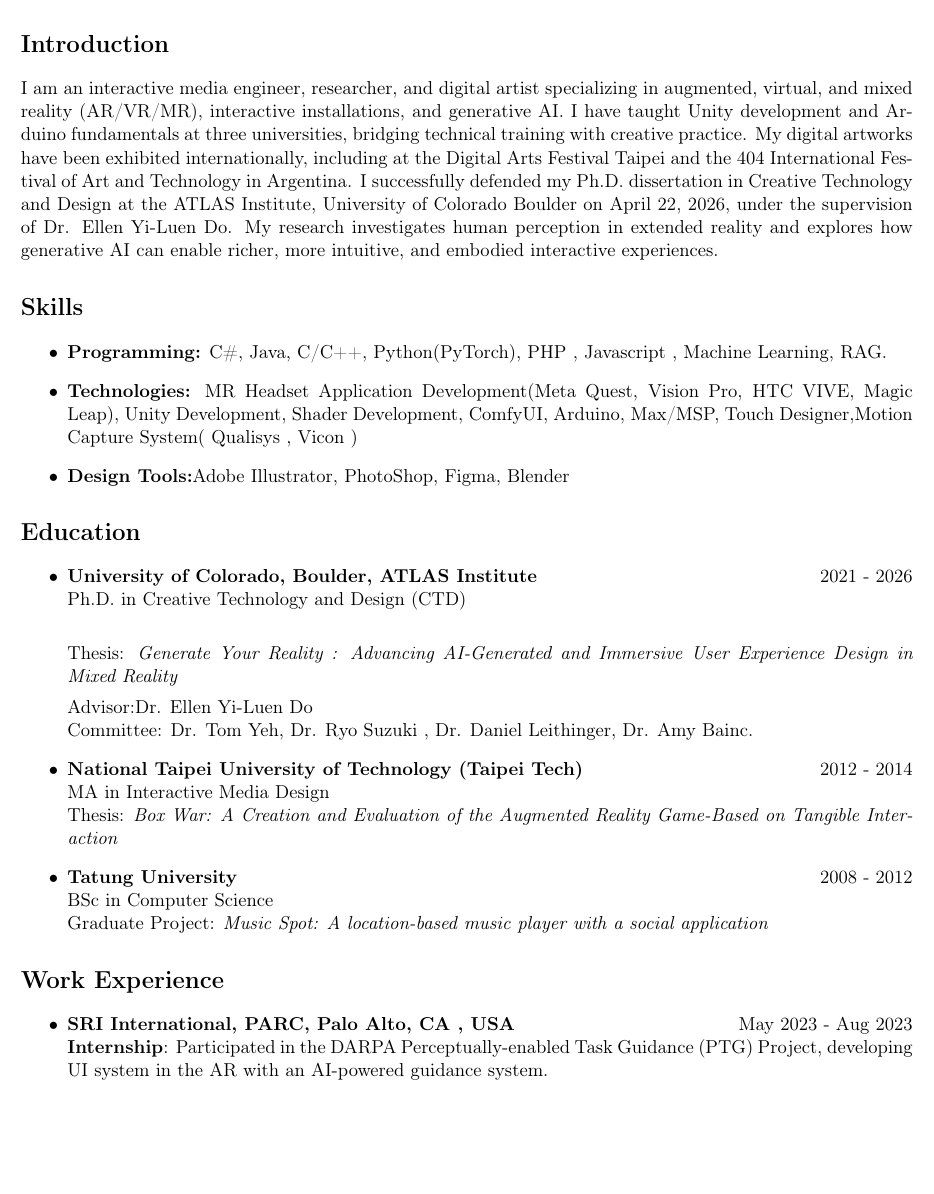
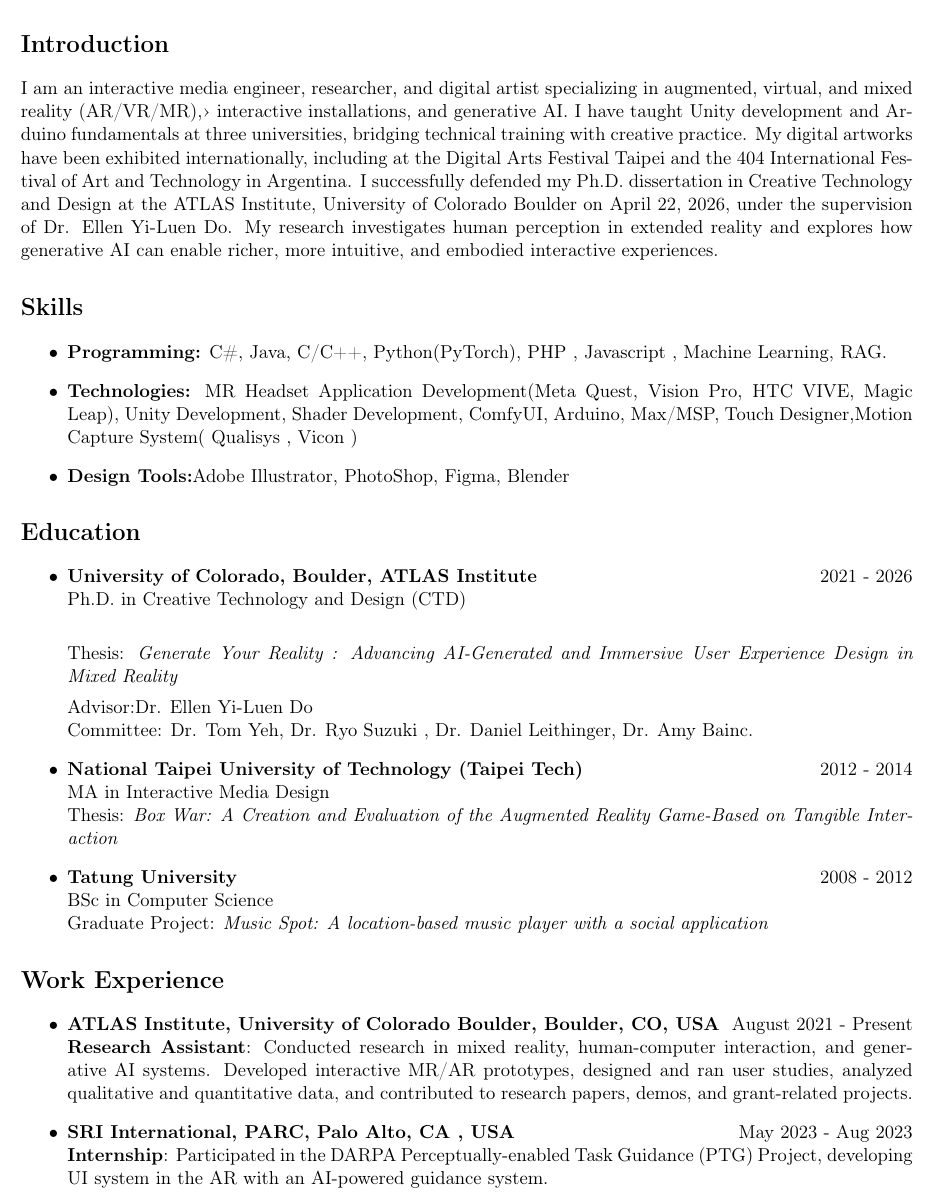
Before and after one commit to suibiweng/My_CV_Suibi, a LaTeX CV (CV.tex, which reads Sections/Introduction.tex, Sections/Work Experience.tex): part of page 1 of 4, cut so that both start at the same text, the shorter picture padded with empty space. Compiled offline with pdfLaTeX.

Commit message:
Updates from Overleaf

```diff
--- a/Sections/Introduction.tex
+++ b/Sections/Introduction.tex
@@ -9,4 +9,4 @@
 
 %after defense
 
-I am an interactive media engineer, researcher, and digital artist specializing in augmented, virtual, and mixed reality (AR/VR/MR), interactive installations, and generative AI. I have taught Unity development and Arduino fundamentals at three universities, bridging technical training with creative practice. My digital artworks have been exhibited internationally, including at the Digital Arts Festival Taipei and the 404 International Festival of Art and Technology in Argentina. I successfully defended my Ph.D. dissertation in Creative Technology and Design at the ATLAS Institute, University of Colorado Boulder on April 22, 2026, under the supervision of Dr. Ellen Yi-Luen Do. My research investigates human perception in extended reality and explores how generative AI can enable richer, more intuitive, and embodied interactive experiences.
+I am an interactive media engineer, researcher, and digital artist specializing in augmented, virtual, and mixed reality (AR/VR/MR),› interactive installations, and generative AI. I have taught Unity development and Arduino fundamentals at three universities, bridging technical training with creative practice. My digital artworks have been exhibited internationally, including at the Digital Arts Festival Taipei and the 404 International Festival of Art and Technology in Argentina. I successfully defended my Ph.D. dissertation in Creative Technology and Design at the ATLAS Institute, University of Colorado Boulder on April 22, 2026, under the supervision of Dr. Ellen Yi-Luen Do. My research investigates human perception in extended reality and explores how generative AI can enable richer, more intuitive, and embodied interactive experiences.
--- a/Sections/Work Experience.tex
+++ b/Sections/Work Experience.tex
@@ -1,4 +1,7 @@
 \begin{itemize}
+
+\item \textbf{ATLAS Institute, University of Colorado Boulder, Boulder, CO, USA} \hfill August 2021 - Present \\ \textbf{Research Assistant}: Conducted research in mixed reality, human-computer interaction, and generative AI systems. Developed interactive MR/AR prototypes, designed and ran user studies, analyzed qualitative and quantitative data, and contributed to research papers, demos, and grant-related projects.
+
     \item \textbf{SRI International, PARC, Palo Alto, CA , USA} \hfill May 2023 - Aug 2023
     \\
     \textbf{Internship}: Participated in the DARPA Perceptually-enabled Task Guidance (PTG) Project, developing UI system in the AR with an AI-powered guidance system.
```
